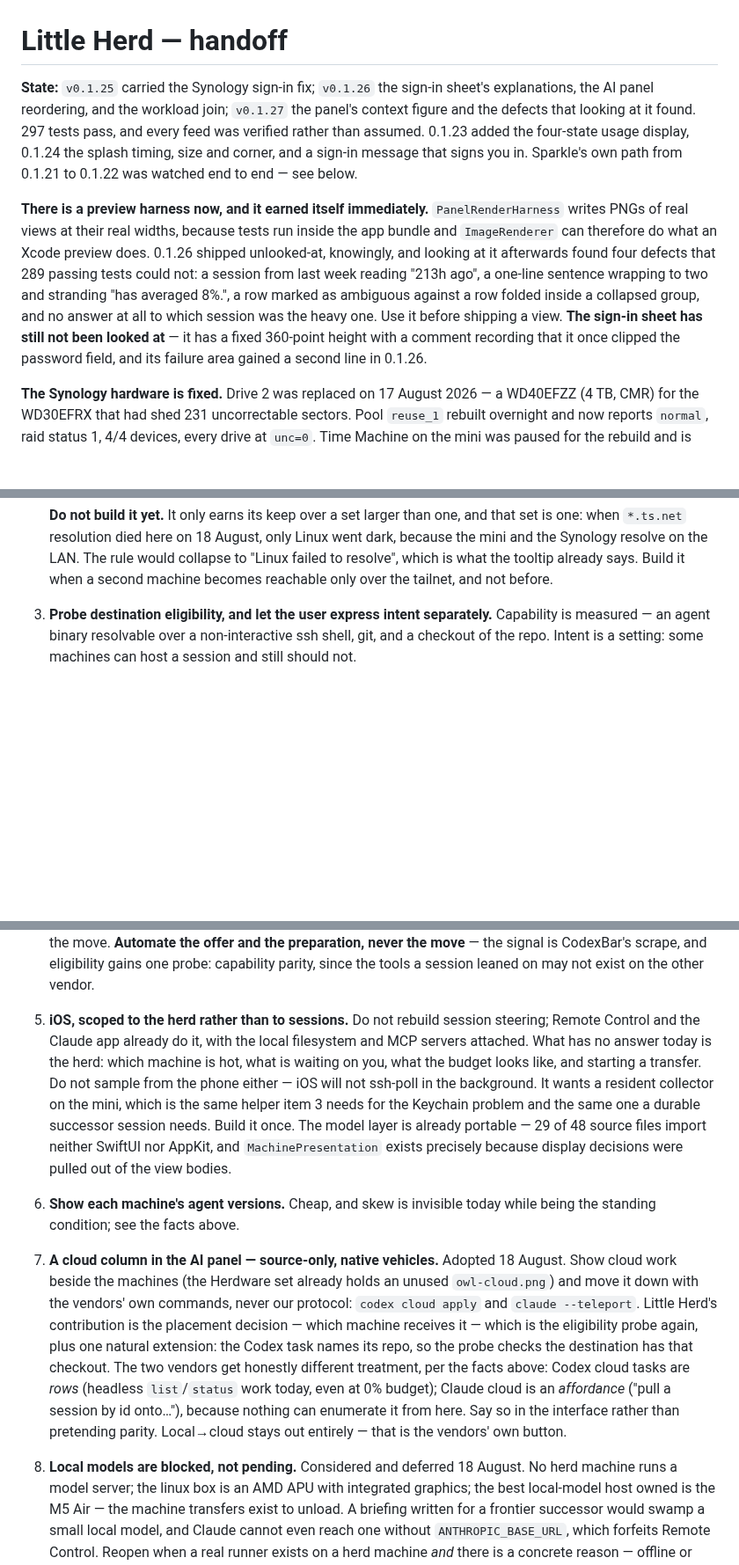
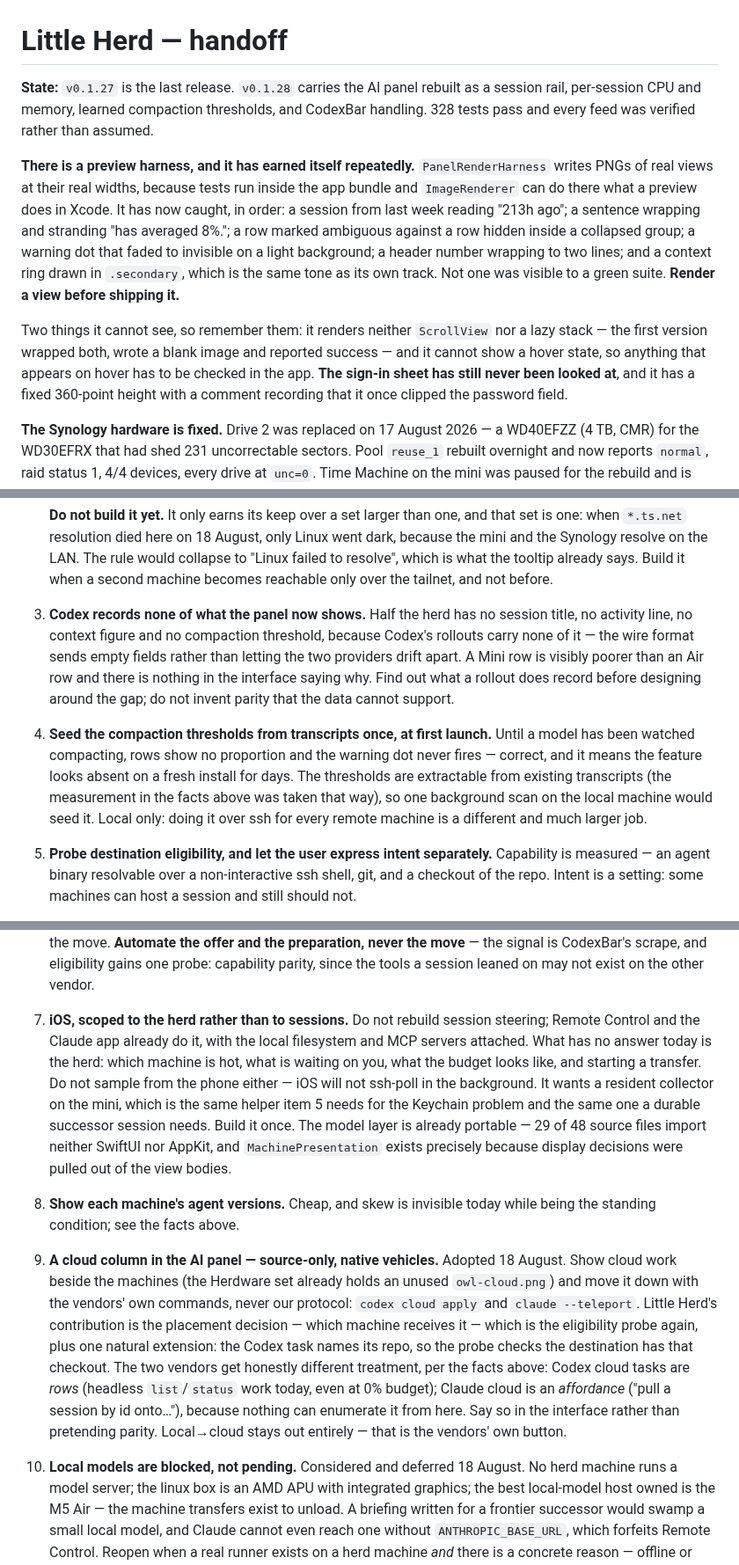
Before and after one commit to malpern/little-herd, a Markdown page: Documentation/HANDOFF.md, 3 parts joined by grey strips. Shown at 88% size. GitHub-like rendering; blank space fills up the shorter version.

```diff
--- a/Documentation/HANDOFF.md
+++ b/Documentation/HANDOFF.md
@@ -1,24 +1,27 @@
 # Little Herd — handoff
 
-**State:** `v0.1.25` carried the Synology sign-in fix; `v0.1.26` the sign-in
-sheet's explanations, the AI panel reordering, and the workload join; `v0.1.27`
-the panel's context figure and the defects that looking at it found. 297 tests
-pass, and every feed was verified rather than assumed. 0.1.23 added the
-four-state usage display, 0.1.24 the splash timing, size and corner, and a
-sign-in message that signs you in. Sparkle's own path from 0.1.21 to 0.1.22 was
-watched end to end — see below.
+**State:** `v0.1.27` is the last release. `v0.1.28` carries the AI panel
+rebuilt as a session rail, per-session CPU and memory, learned compaction
+thresholds, and CodexBar handling. 328 tests pass and every feed was verified
+rather than assumed.
 
-**There is a preview harness now, and it earned itself immediately.**
+**There is a preview harness, and it has earned itself repeatedly.**
 `PanelRenderHarness` writes PNGs of real views at their real widths, because
-tests run inside the app bundle and `ImageRenderer` can therefore do what an
-Xcode preview does. 0.1.26 shipped unlooked-at, knowingly, and looking at it
-afterwards found four defects that 289 passing tests could not: a session from
-last week reading "213h ago", a one-line sentence wrapping to two and stranding
-"has averaged 8%.", a row marked as ambiguous against a row folded inside a
-collapsed group, and no answer at all to which session was the heavy one. Use it
-before shipping a view. **The sign-in sheet has still not been looked at** — it
-has a fixed 360-point height with a comment recording that it once clipped the
-password field, and its failure area gained a second line in 0.1.26.
+tests run inside the app bundle and `ImageRenderer` can do there what a preview
+does in Xcode. It has now caught, in order: a session from last week reading
+"213h ago"; a sentence wrapping and stranding "has averaged 8%."; a row marked
+ambiguous against a row hidden inside a collapsed group; a warning dot that
+faded to invisible on a light background; a header number wrapping to two lines;
+and a context ring drawn in `.secondary`, which is the same tone as its own
+track. Not one was visible to a green suite. **Render a view before shipping
+it.**
+
+Two things it cannot see, so remember them: it renders neither `ScrollView` nor
+a lazy stack — the first version wrapped both, wrote a blank image and reported
+success — and it cannot show a hover state, so anything that appears on hover
+has to be checked in the app. **The sign-in sheet has still never been looked
+at**, and it has a fixed 360-point height with a comment recording that it once
+clipped the password field.
 
 **The Synology hardware is fixed.** Drive 2 was replaced on 17 August 2026 — a WD40EFZZ
 (4 TB, CMR) for the WD30EFRX that had shed 231 uncorrectable sectors. Pool
@@ -442,7 +499,23 @@ it; the files survived only because the directory had not been reaped yet.
    rule would collapse to "Linux failed to resolve", which is what the tooltip
    already says. Build it when a second machine becomes reachable only over the
    tailnet, and not before.
-3. **Probe destination eligibility, and let the user express intent separately.**
+3. **Codex records none of what the panel now shows.** Half the herd has no
+   session title, no activity line, no context figure and no compaction
+   threshold, because Codex's rollouts carry none of it — the wire format sends
+   empty fields rather than letting the two providers drift apart. A Mini row
+   is visibly poorer than an Air row and there is nothing in the interface
+   saying why. Find out what a rollout does record before designing around the
+   gap; do not invent parity that the data cannot support.
+
+4. **Seed the compaction thresholds from transcripts once, at first launch.**
+   Until a model has been watched compacting, rows show no proportion and the
+   warning dot never fires — correct, and it means the feature looks absent on
+   a fresh install for days. The thresholds are extractable from existing
+   transcripts (the measurement in the facts above was taken that way), so one
+   background scan on the local machine would seed it. Local only: doing it
+   over ssh for every remote machine is a different and much larger job.
+
+5. **Probe destination eligibility, and let the user express intent separately.**
    Capability is measured — an agent binary resolvable over a non-interactive
    ssh shell, git, and a checkout of the repo. Intent is a setting: some
    machines can host a session and still should not.
@@ -528,22 +601,22 @@ it; the files survived only because the directory had not been reaped yet.
    CodexBar's scrape, and eligibility gains one probe: capability parity, since
    the tools a session leaned on may not exist on the other vendor.
 
-5. **iOS, scoped to the herd rather than to sessions.** Do not rebuild session
+7. **iOS, scoped to the herd rather than to sessions.** Do not rebuild session
    steering; Remote Control and the Claude app already do it, with the local
    filesystem and MCP servers attached. What has no answer today is the herd:
    which machine is hot, what is waiting on you, what the budget looks like,
    and starting a transfer. Do not sample from the phone either — iOS will not
    ssh-poll in the background. It wants a resident collector on the mini, which
-   is the same helper item 3 needs for the Keychain problem and the same one a
+   is the same helper item 5 needs for the Keychain problem and the same one a
    durable successor session needs. Build it once. The model layer is already
    portable — 29 of 48 source files import neither SwiftUI nor AppKit, and
    `MachinePresentation` exists precisely because display decisions were pulled
    out of the view bodies.
 
-6. **Show each machine's agent versions.** Cheap, and skew is invisible today
+8. **Show each machine's agent versions.** Cheap, and skew is invisible today
    while being the standing condition; see the facts above.
 
-7. **A cloud column in the AI panel — source-only, native vehicles.** Adopted
+9. **A cloud column in the AI panel — source-only, native vehicles.** Adopted
    18 August. Show cloud work beside the machines (the Herdware set already
    holds an unused `owl-cloud.png`) and move it down with the vendors' own
    commands, never our protocol: `codex cloud apply` and `claude --teleport`.
@@ -557,7 +630,7 @@ it; the files survived only because the directory had not been reaped yet.
    it from here. Say so in the interface rather than pretending parity.
    Local→cloud stays out entirely — that is the vendors' own button.
 
-8. **Local models are blocked, not pending.** Considered and deferred
+10. **Local models are blocked, not pending.** Considered and deferred
     18 August. No herd machine runs a model server; the linux box is an AMD
     APU with integrated graphics; the best local-model host owned is the M5
     Air — the machine transfers exist to unload. A briefing written for a
```
Also changed, not shown: other parts of Documentation/HANDOFF.md (+56 -2 lines).
